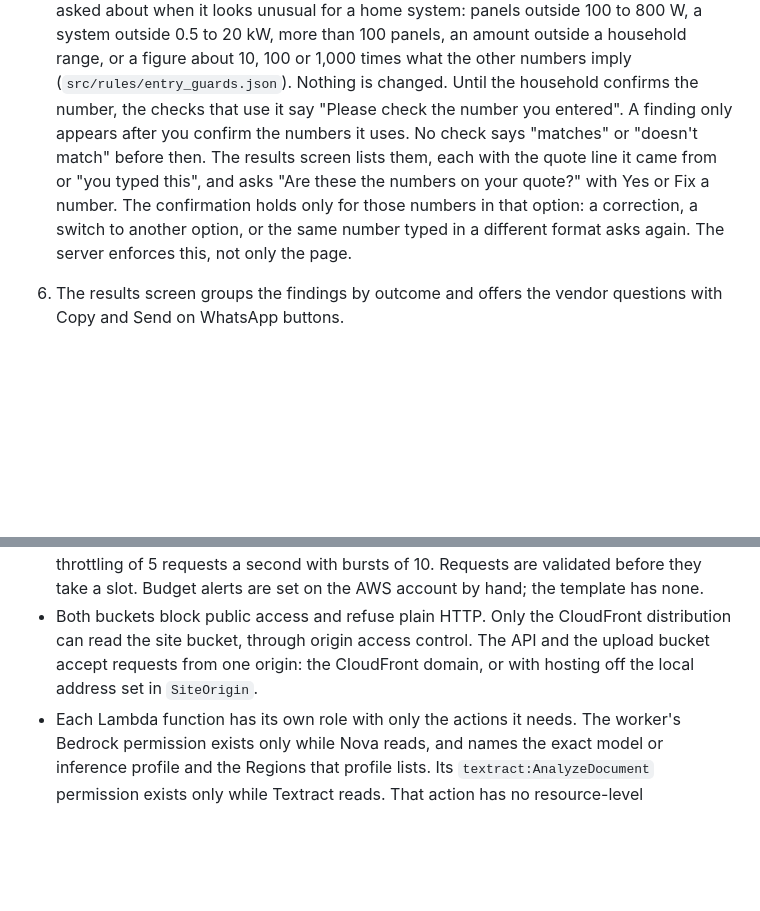
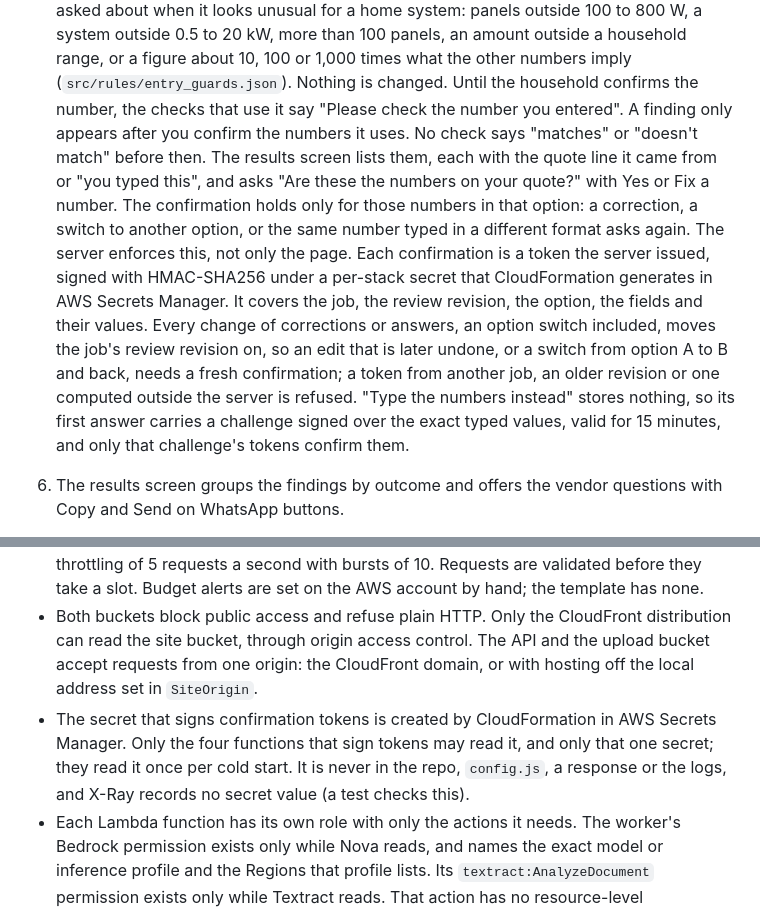
Before and after one commit to vabhishekprakash/surya-lekka, a Markdown page: README.md, 2 parts joined by grey strips. Rendered like a GitHub page; blank space fills up the shorter version.

Commit message:
Describe how confirmations are bound to the job and its review revision

```diff
--- a/README.md
+++ b/README.md
@@ -51,7 +51,7 @@ A calculator needs you to find each number, know which figure is the DC panel ca
 5. The review screen shows every value next to its source text and a thumbnail of the user's own page, with the line or table cells behind it outlined on the page (only page numbers and box coordinates are stored beside the evidence). The user corrects anything wrong, can add a charge the reading missed, says whether every charge on the quote is listed, and answers the questions the rules need. The checks run again on the corrected values, and each correction is stored as the user's.
    Some values are marked "Check this": two parts of the quote disagree on them, they couldn't be read cleanly, the reading was less than 80% sure, or they come from a kind of reading that got a value wrong on our development quotes (`src/rules/check_this.json`). Every check that uses such a value waits at "needs confirmation" until the household ticks that one value as right, or types the right one. There is no button that accepts them all.
    A number the household types is asked about when it looks unusual for a home system: panels outside 100 to 800 W, a system outside 0.5 to 20 kW, more than 100 panels, an amount outside a household range, or a figure about 10, 100 or 1,000 times what the other numbers imply (`src/rules/entry_guards.json`). Nothing is changed. Until the household confirms the number, the checks that use it say "Please check the number you entered".
-   A finding only appears after you confirm the numbers it uses. No check says "matches" or "doesn't match" before then. The results screen lists them, each with the quote line it came from or "you typed this", and asks "Are these the numbers on your quote?" with Yes or Fix a number. The confirmation holds only for those numbers in that option: a correction, a switch to another option, or the same number typed in a different format asks again. The server enforces this, not only the page.
+   A finding only appears after you confirm the numbers it uses. No check says "matches" or "doesn't match" before then. The results screen lists them, each with the quote line it came from or "you typed this", and asks "Are these the numbers on your quote?" with Yes or Fix a number. The confirmation holds only for those numbers in that option: a correction, a switch to another option, or the same number typed in a different format asks again. The server enforces this, not only the page. Each confirmation is a token the server issued, signed with HMAC-SHA256 under a per-stack secret that CloudFormation generates in AWS Secrets Manager. It covers the job, the review revision, the option, the fields and their values. Every change of corrections or answers, an option switch included, moves the job's review revision on, so an edit that is later undone, or a switch from option A to B and back, needs a fresh confirmation; a token from another job, an older revision or one computed outside the server is refused. "Type the numbers instead" stores nothing, so its first answer carries a challenge signed over the exact typed values, valid for 15 minutes, and only that challenge's tokens confirm them.
 6. The results screen groups the findings by outcome and offers the vendor questions with Copy and Send on WhatsApp buttons.
 
 There are two other ways in. The three samples are made-up quotes with saved readings, so trying one never calls the model. "Type the numbers instead" sends the figures the user types straight to the checks, with nothing stored. Every result carries a label saying where its values came from: "Read by Amazon Textract", "Read by Amazon Nova", "Sample (saved reading)" or "Entered by you".
@@ -125,6 +125,7 @@ Sources:
 - Each job has a random secret token. Only its SHA-256 hash is stored, and every read or change needs the token.
 - Abuse and cost limits: a kill switch, a daily cap on new checks, a daily cap on pages (counted from each check's declared page count when it is created, live samples included), a per-address daily cap (the address is stored only as a keyed hash), and API throttling of 5 requests a second with bursts of 10. Requests are validated before they take a slot. Budget alerts are set on the AWS account by hand; the template has none.
 - Both buckets block public access and refuse plain HTTP. Only the CloudFront distribution can read the site bucket, through origin access control. The API and the upload bucket accept requests from one origin: the CloudFront domain, or with hosting off the local address set in `SiteOrigin`.
+- The secret that signs confirmation tokens is created by CloudFormation in AWS Secrets Manager. Only the four functions that sign tokens may read it, and only that one secret; they read it once per cold start. It is never in the repo, `config.js`, a response or the logs, and X-Ray records no secret value (a test checks this).
 - Each Lambda function has its own role with only the actions it needs. The worker's Bedrock permission exists only while Nova reads, and names the exact model or inference profile and the Regions that profile lists. Its `textract:AnalyzeDocument` permission exists only while Textract reads. That action has no resource-level permissions, so the statement uses `"*"`. The worker sends page bytes, so Textract needs no access to the bucket.
 - The web app places every piece of quote text with `textContent`, never as HTML. pdf.js is pinned to one version on cdnjs and checked against its SRI hash before it runs.
 - X-Ray traces each Lambda invocation and, through the AWS X-Ray SDK's botocore patch, each AWS call it makes (Textract, S3, DynamoDB), so the service map shows them. A traced call records its operation, Region, request id, status and a few parameters (table names, bucket names and object keys, which hold job ids but never tokens). No request or response body is recorded, so no page image, quote text or token reaches a trace; a test checks this.
```
